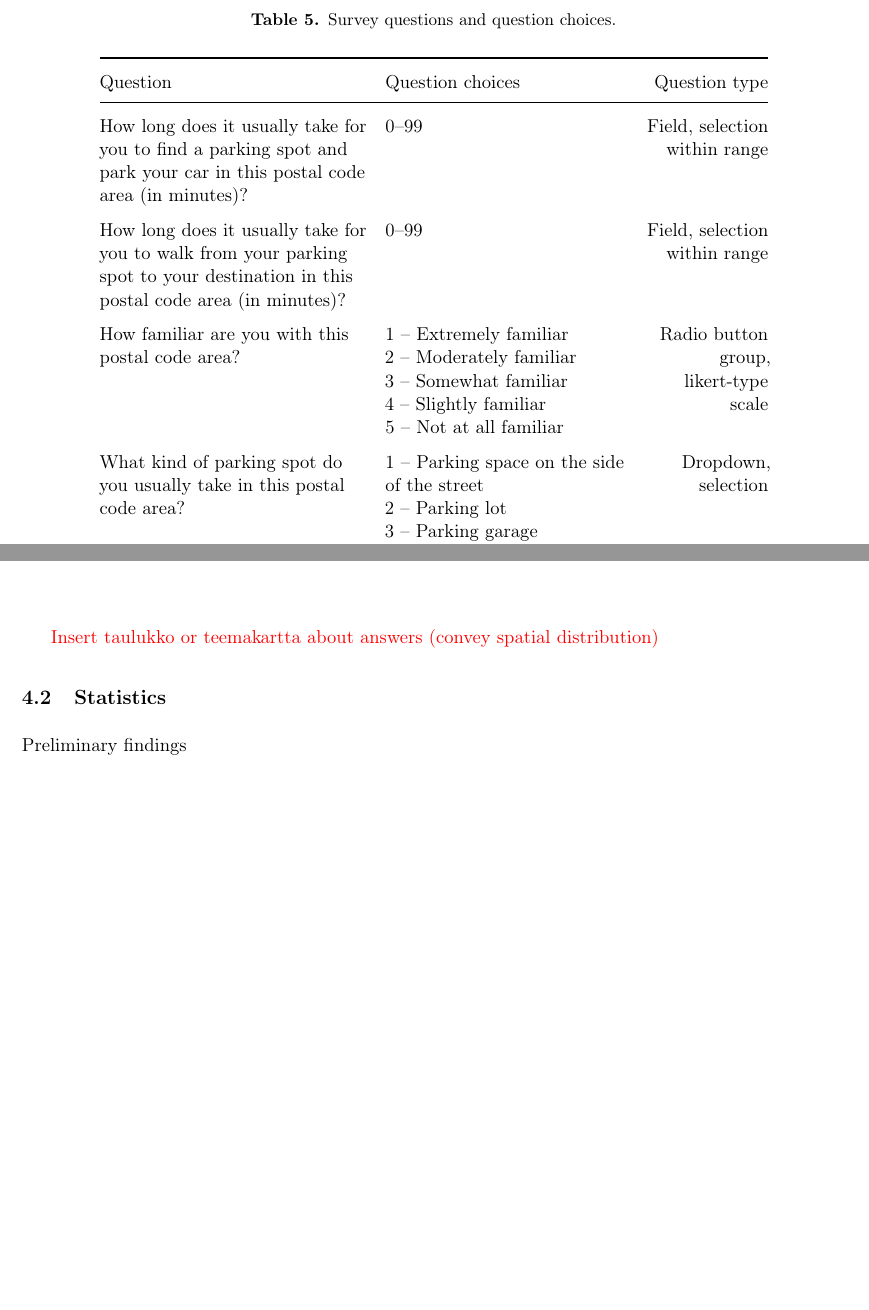
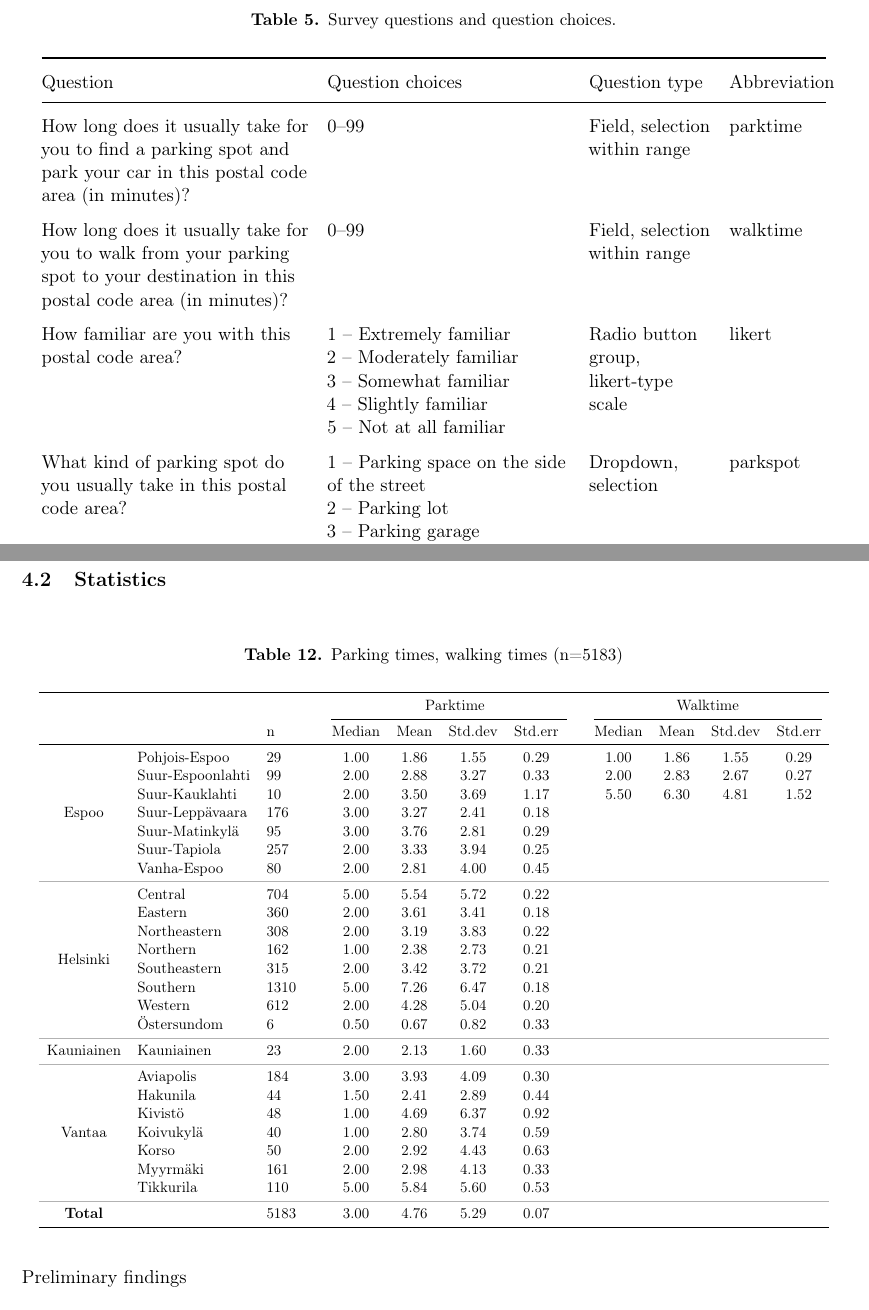
Before and after one commit to sampoves/Masters-2020, a LaTeX document (main.tex, which reads content/c3_data.tex, content/c4_results.tex): two parts of pages 26 and 42 of 53 before the commit and two parts of pages 27 and 44 of 55 after it, joined at a grey line, cut so that both start at the same text, the shorter picture padded with empty space. Compiled offline with pdfLaTeX.

Commit message:
add parktime walktime table, starting point for showing spatial difference of areas

```diff
--- a/content/c3_data.tex
+++ b/content/c3_data.tex
@@ -254,15 +254,15 @@ In the introduction to the survey it was explained to respondents that all answe
         \label{tab:js_survey_questions}
         \def\arraystretch{1.5}
         \setlength\tabcolsep{1.2ex}
-        \begin{tabular}{ @{} >{\raggedright\arraybackslash}p{5.5cm} >{\raggedright\arraybackslash}p{5cm} >{\raggedleft\arraybackslash}p{2.5cm} @{} }
+        \begin{tabular}{ @{} >{\raggedright\arraybackslash}p{5.5cm} >{\raggedright\arraybackslash}p{5cm} >{\raggedright\arraybackslash}p{2.5cm} >{\raggedright\arraybackslash}p{2cm} @{} }
             \toprule
-            Question & Question choices & Question type \\
+            Question & Question choices & Question type & Abbreviation \\
             \midrule
-            How long does it usually take for you to find a parking spot and park your car in this postal code area (in minutes)? & 0--99 & Field, selection within range \\
-            How long does it usually take for you to walk from your parking spot to your destination in this postal code area (in minutes)? & 0--99 & Field, selection within range \\
-            How familiar are you with this postal code area? & 1 -- Extremely familiar\linebreak2 -- Moderately familiar\linebreak3 -- Somewhat familiar\linebreak4 -- Slightly familiar\linebreak5 -- Not at all familiar & Radio button group, likert-type scale \\
-            What kind of parking spot do you usually take in this postal code area? & 1 -- Parking space on the side of the street\linebreak2 -- Parking lot\linebreak3 -- Parking garage\linebreak4 -- Private or reserved spot\linebreak5 -- Other & Dropdown, selection \\
-            At what time of the day do you usually park in this postal code area? & 1 -- Weekday, rush hour (07.00--09.00 and 15.00--17.00)\linebreak2 -- Weekday, other than rush hour\linebreak3 -- Weekend\linebreak4 -- None of the above, no usual time & Dropdown, selection \\
+            How long does it usually take for you to find a parking spot and park your car in this postal code area (in minutes)? & 0--99 & Field, selection within range & parktime \\
+            How long does it usually take for you to walk from your parking spot to your destination in this postal code area (in minutes)? & 0--99 & Field, selection within range & walktime \\
+            How familiar are you with this postal code area? & 1 -- Extremely familiar\linebreak2 -- Moderately familiar\linebreak3 -- Somewhat familiar\linebreak4 -- Slightly familiar\linebreak5 -- Not at all familiar & Radio button group, likert-type scale & likert \\
+            What kind of parking spot do you usually take in this postal code area? & 1 -- Parking space on the side of the street\linebreak2 -- Parking lot\linebreak3 -- Parking garage\linebreak4 -- Private or reserved spot\linebreak5 -- Other & Dropdown, selection & parkspot \\
+            At what time of the day do you usually park in this postal code area? & 1 -- Weekday, rush hour (07.00--09.00 and 15.00--17.00)\linebreak2 -- Weekday, other than rush hour\linebreak3 -- Weekend\linebreak4 -- None of the above, no usual time & Dropdown, selection & timeofday \\
             \bottomrule
         \end{tabular}
     \end{table}
--- a/content/c4_results.tex
+++ b/content/c4_results.tex
@@ -71,10 +71,54 @@ The survey received in total 5183 data rows. All postal code areas were represen
     \label{fig:postalvis_walkmedian}%
 \end{figure}
 
-\textcolor{red}{Insert taulukko or teemakartta about answers (convey spatial distribution)}
-
 \subsection{Statistics}
 \justify
+
+\begin{hyphenrules}{nohyphenation}
+    \begin{table}[H]
+        \centering
+        \caption[Parktime, walktime]{Parking times, walking times (n=5183)}
+        \label{tab:parktimes_walktimes}
+        \scalebox{0.8}
+        % Column type C is a custom column which adds space to its position. Used to separate important features of this table. L aligns left.
+        {\begin{tabular}{clLcccCccccc}
+            \toprule
+            & & & \multicolumn{4}{c}{Parktime} & \multicolumn{4}{c}{Walktime} \\
+            \cmidrule(lr{\tbspace}){4-7} \cmidrule(lr){8-11}
+            & & n & Median & Mean & Std.dev & Std.err & Median & Mean & Std.dev & Std.err \\
+            \midrule
+            \multirow{7}{*}{Espoo} & Pohjois-Espoo & 29 & 1.00 & 1.86 & 1.55 & 0.29 & 1.00 & 1.86 & 1.55 & 0.29 \\
+            & Suur-Espoonlahti & 99 & 2.00 & 2.88 & 3.27 & 0.33 & 2.00 & 2.83 & 2.67 & 0.27 \\
+            & Suur-Kauklahti & 10 & 2.00 & 3.50 & 3.69 & 1.17 & 5.50 & 6.30 & 4.81 & 1.52 \\
+            & Suur-Leppävaara & 176 & 3.00 & 3.27 & 2.41 & 0.18 &  \\
+            & Suur-Matinkylä & 95 & 3.00 & 3.76 & 2.81 & 0.29 & \\
+            & Suur-Tapiola & 257 & 2.00 & 3.33 & 3.94 & 0.25 & \\
+            & Vanha-Espoo &	80 & 2.00 & 2.81 & 4.00 & 0.45 & \\
+            \greyrule
+            \multirow{8}{*}{Helsinki} & Central & 704 & 5.00 & 5.54 & 5.72 & 0.22 & \\
+            & Eastern & 360 & 2.00	& 3.61 & 3.41 & 0.18 & \\
+            & Northeastern & 308 & 2.00 & 3.19 & 3.83 & 0.22 & \\
+            & Northern & 162 & 1.00 & 2.38 & 2.73 & 0.21 & \\
+            & Southeastern & 315 & 2.00 & 3.42 & 3.72 & 0.21 & \\
+            & Southern	& 1310 & 5.00 & 7.26 & 6.47 & 0.18 & \\
+            & Western & 612 & 2.00 & 4.28 & 5.04 & 0.20 & \\
+            & Östersundom & 6 & 0.50 & 0.67 & 0.82 & 0.33 & \\
+            \greyrule
+            Kauniainen & Kauniainen & 23 & 2.00 & 2.13 & 1.60 & 0.33 & \\
+            \greyrule
+            \multirow{7}{*}{Vantaa} & Aviapolis & 184 & 3.00 & 3.93 & 4.09 & 0.30 & \\
+            & Hakunila & 44 & 1.50 & 2.41 & 2.89 & 0.44 & \\
+            & Kivistö & 48 & 1.00 & 4.69 & 6.37 & 0.92 & \\
+            & Koivukylä & 40 & 1.00 & 2.80 & 3.74 & 0.59 & \\
+            & Korso & 50 & 2.00 & 2.92 & 4.43 & 0.63 & \\
+            & Myyrmäki & 161 & 2.00 & 2.98 & 4.13 & 0.33 & \\
+            & Tikkurila & 110 & 5.00 & 5.84 & 5.60 & 0.53 & \\
+            \greyrule
+            \textbf{Total} & & 5183 & 3.00 & 4.76 & 5.29 & 0.07 & \\
+            \bottomrule
+        \end{tabular}}
+    \end{table}
+\end{hyphenrules}
 
 Preliminary findings
 \begin{itemize}
--- a/main.tex
+++ b/main.tex
@@ -113,6 +113,7 @@
 \usepackage{longtable}                      % Allows tables to span multiple pages
 \usepackage{cellspace}                      % Ensure minimal spacing of table cells
 \usepackage{booktabs}
+\usepackage{multirow}
 \setlength{\cellspacetoplimit}{6pt}
 \setlength{\cellspacebottomlimit}{6pt}
 \addparagraphcolumntypes{X}
@@ -124,6 +125,12 @@
 
 % \usepackage[table]{xcolor} and \usepackage{booktabs} to define a lighter midrule
 \newcommand{\greyrule}{\arrayrulecolor{black!30}\midrule\arrayrulecolor{black}}
+
+% Define extra wide column separators C (centering) and L (left-align)
+\newlength\tbspace
+\setlength\tbspace{0.5cm}
+\newcolumntype{C}{c<{\hspace{\tbspace}}}%
+\newcolumntype{L}{l<{\hspace{\tbspace}}}%
 
 % Translator command setup
 % this enables us to use multilanguage strings which works with package babel
```
Also changed, not shown: content/c4_results.tex (20 more changed lines).
